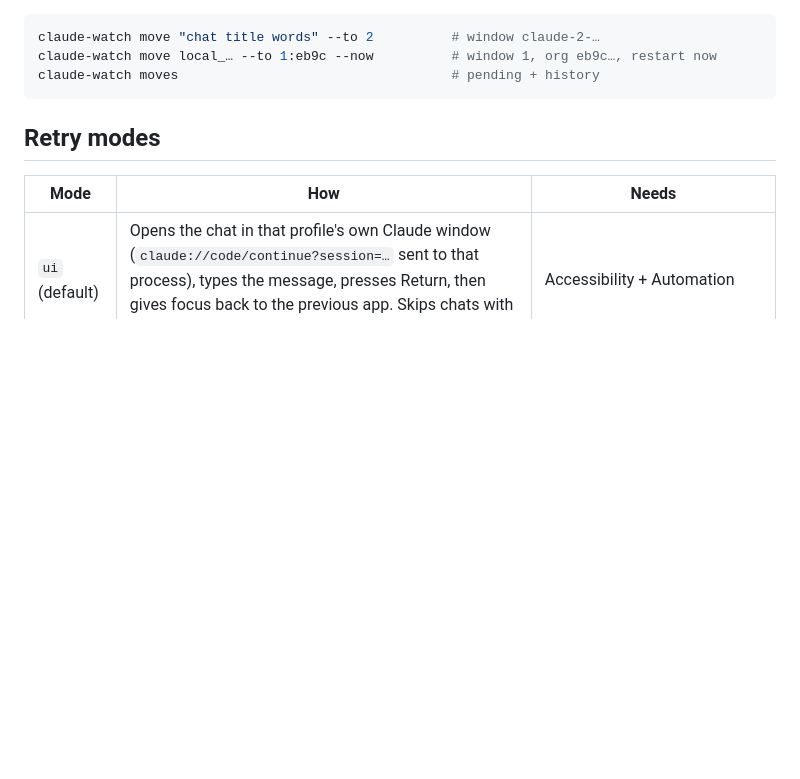
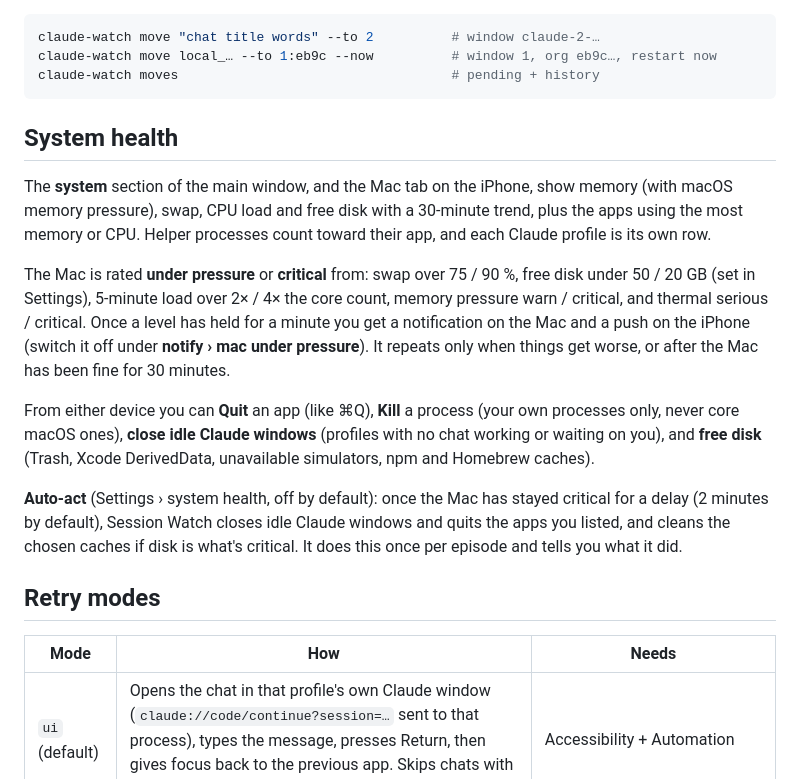
Before and after one commit to rashid2003/claude-watch, a Markdown page: README.md, the part around the change. GitHub-like rendering; blank space fills up the shorter version.

Commit message:
Document system health
Co-Authored-By: Claude Opus 5.5 <noreply@anthropic.com>

````diff
--- a/README.md
+++ b/README.md
@@ -58,6 +58,26 @@ claude-watch move "chat title words" --to 2          # window claude-2-…
 claude-watch move local_… --to 1:eb9c --now          # window 1, org eb9c…, restart now
 claude-watch moves                                   # pending + history
 ```
+
+## System health
+
+The **system** section of the main window, and the Mac tab on the iPhone, show memory (with macOS
+memory pressure), swap, CPU load and free disk with a 30-minute trend, plus the apps using the most
+memory or CPU. Helper processes count toward their app, and each Claude profile is its own row.
+
+The Mac is rated **under pressure** or **critical** from: swap over 75 / 90 %, free disk under 50 / 20 GB
+(set in Settings), 5-minute load over 2× / 4× the core count, memory pressure warn / critical, and thermal
+serious / critical. Once a level has held for a minute you get a notification on the Mac and a push
+on the iPhone (switch it off under **notify › mac under pressure**). It repeats only when things get
+worse, or after the Mac has been fine for 30 minutes.
+
+From either device you can **Quit** an app (like ⌘Q), **Kill** a process (your own processes only,
+never core macOS ones), **close idle Claude windows** (profiles with no chat working or waiting on you),
+and **free disk** (Trash, Xcode DerivedData, unavailable simulators, npm and Homebrew caches).
+
+**Auto-act** (Settings › system health, off by default): once the Mac has stayed critical for a
+delay (2 minutes by default), Session Watch closes idle Claude windows and quits the apps you listed,
+and cleans the chosen caches if disk is what's critical. It does this once per episode and tells you what it did.
 
 ## Retry modes
 
````
